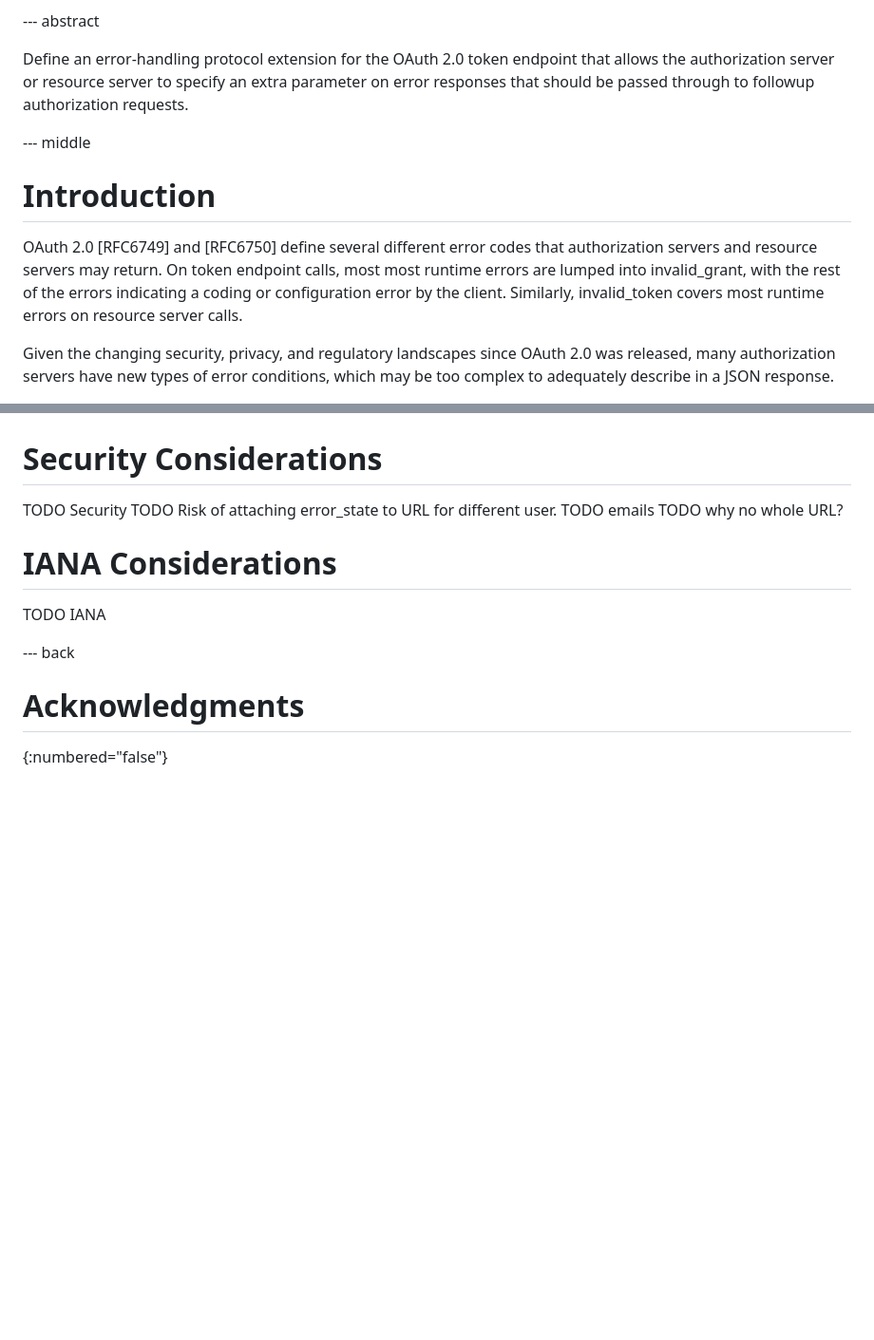
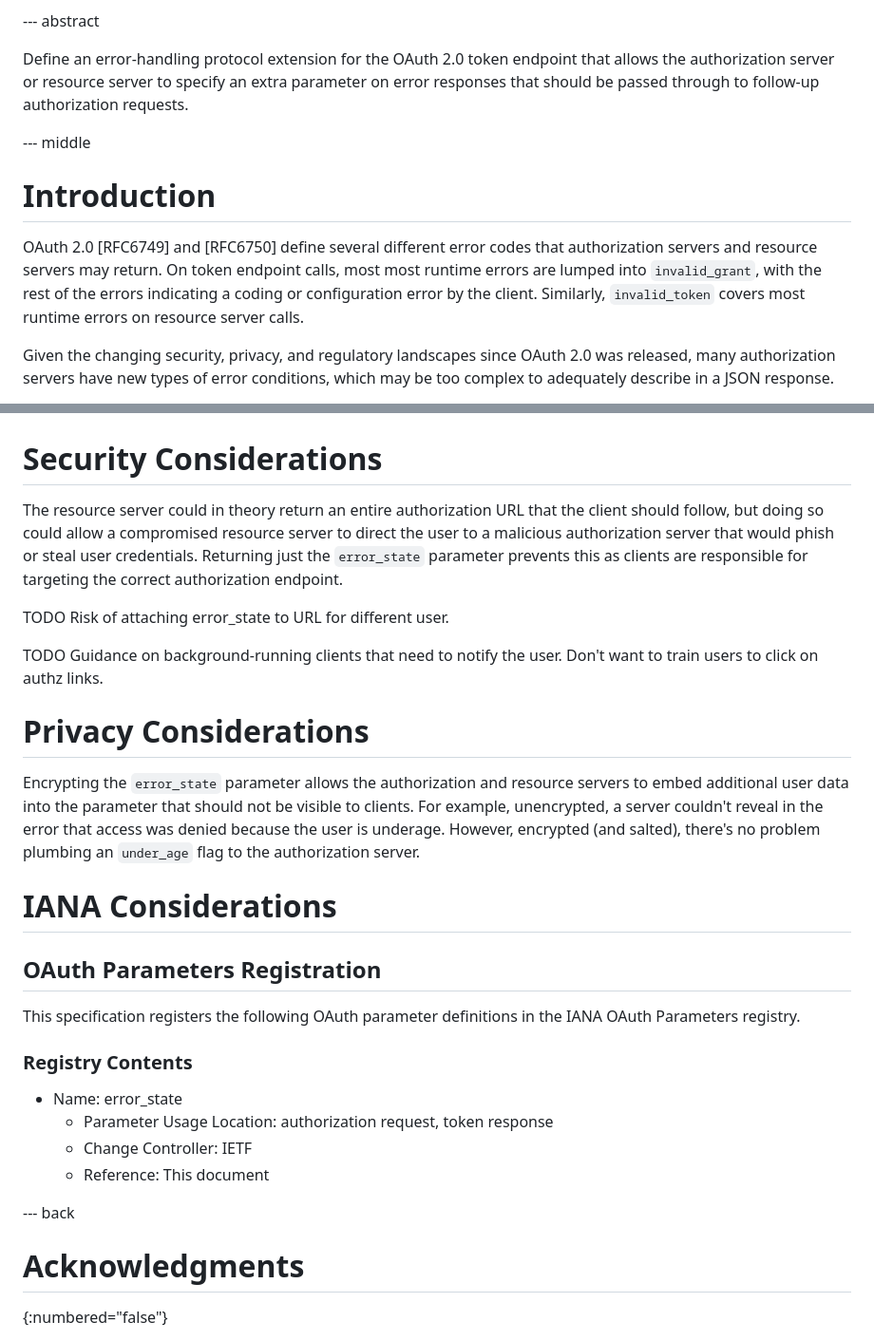
Before and after one commit to njwatson32/oauth-error, a Markdown page: draft-watson-oauth-error.md, 2 parts joined by grey strips. Shown at 95% size. Rendered like a GitHub page; blank space fills up the shorter version.

Commit message:
move error response to body, add security and privacy considerations, add IANA

```diff
--- a/draft-watson-oauth-error.md
+++ b/draft-watson-oauth-error.md
@@ -43,7 +43,7 @@ informative:
 
 Define an error-handling protocol extension for the OAuth 2.0 token endpoint
 that allows the authorization server or resource server to specify an extra
-parameter on error responses that should be passed through to followup
+parameter on error responses that should be passed through to follow-up
 authorization requests.
 
 
@@ -53,9 +53,9 @@ authorization requests.
 
 OAuth 2.0 [RFC6749] and [RFC6750] define several different error codes that
 authorization servers and resource servers may return. On token endpoint calls,
-most most runtime errors are lumped into invalid_grant, with the rest of the
+most most runtime errors are lumped into `invalid_grant`, with the rest of the
 errors indicating a coding or configuration error by the client. Similarly,
-invalid_token covers most runtime errors on resource server calls.
+`invalid_token` covers most runtime errors on resource server calls.
 
 Given the changing security, privacy, and regulatory landscapes since OAuth 2.0
 was released, many authorization servers have new types of error conditions,
@@ -208,15 +211,39 @@ fresh authorization grant flow).
 
 # Security Considerations
 
-TODO Security
+The resource server could in theory return an entire authorization URL that the
+client should follow, but doing so could allow a compromised resource server to
+direct the user to a malicious authorization server that would phish or steal
+user credentials. Returning just the `error_state` parameter prevents this as
+clients are responsible for targeting the correct authorization endpoint.
+
 TODO Risk of attaching error_state to URL for different user.
-TODO emails
-TODO why no whole URL?
 
+TODO Guidance on background-running clients that need to notify the user. Don't
+want to train users to click on authz links.
+
+# Privacy Considerations
+
+Encrypting the `error_state` parameter allows the authorization and resource
+servers to embed additional user data into the parameter that should not be
+visible to clients. For example, unencrypted, a server couldn't reveal in the
+error that access was denied because the user is underage. However, encrypted
+(and salted), there's no problem plumbing an `under_age` flag to the
+authorization server.
 
 # IANA Considerations
 
-TODO IANA
+## OAuth Parameters Registration
+
+This specification registers the following OAuth parameter definitions in the
+IANA OAuth Parameters registry.
+
+### Registry Contents
+
+*   Name: error_state
+    *   Parameter Usage Location: authorization request, token response
+    *   Change Controller: IETF
+    *   Reference: This document
 
 
 --- back
```
Also changed, not shown: other parts of draft-watson-oauth-error.md (+15 -12 lines).
